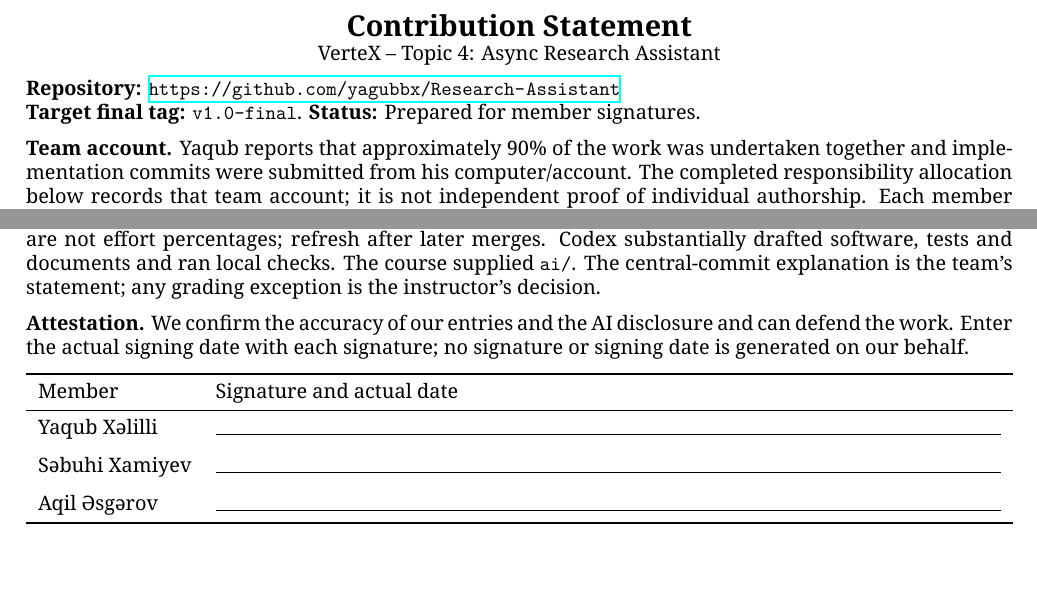
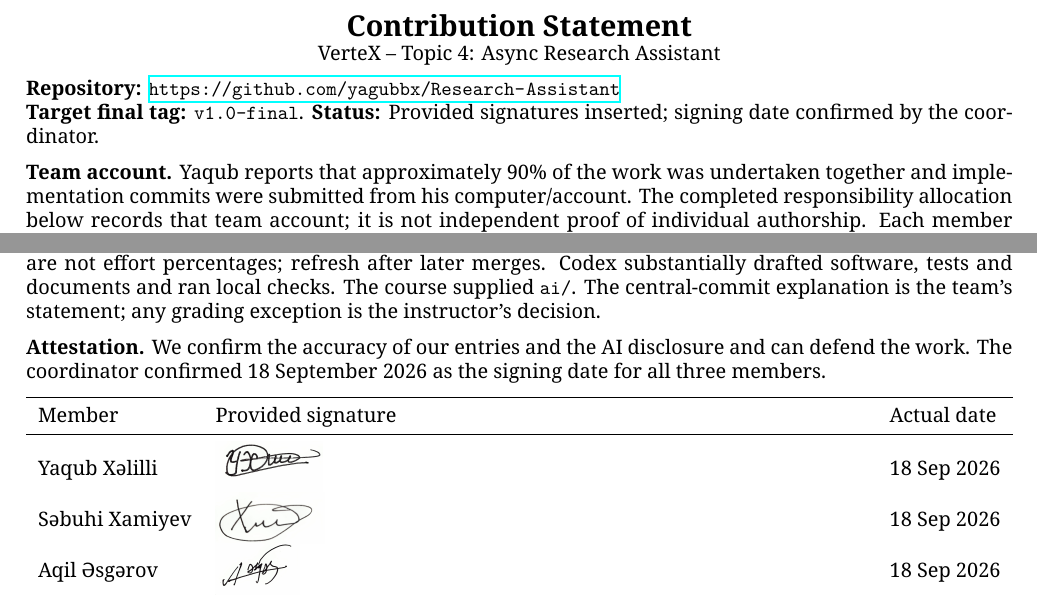
Before and after one commit to yagubbx/Research-Assistant, a LaTeX document (report/contribution_statement.tex): two parts of the page, joined at a grey line, cut so that both start at the same text. The pictures show the PDF file report/contribution_statement.pdf that the author committed with the source.

Commit message:
Include supplied signatures and correct live doctor dependency check

```diff
--- a/report/contribution_statement.tex
+++ b/report/contribution_statement.tex
@@ -1,12 +1,12 @@
 \documentclass[10pt,a4paper]{article}
 \usepackage[margin=1.8cm]{geometry}
 \usepackage{fontspec}\setmainfont{NotoSerif}[Path=../docs/fonts/,Extension=.ttf,UprightFont=*-Regular,BoldFont=*-Bold,ItalicFont=*-Italic,BoldItalicFont=*-BoldItalic]
-\usepackage{tabularx,booktabs,parskip,hyperref}
+\usepackage{tabularx,booktabs,parskip,hyperref,graphicx}
 \begin{document}
 \sloppy
 \begin{center}{\Large\bfseries Contribution Statement}\\VerteX -- Topic 4: Async Research Assistant\end{center}
 \textbf{Repository:} \url{https://github.com/yagubbx/Research-Assistant}\\
-\textbf{Target final tag:} \texttt{v1.0-final}. \textbf{Status:} Prepared for member signatures.
+\textbf{Target final tag:} \texttt{v1.0-final}. \textbf{Status:} Provided signatures inserted; signing date confirmed by the coordinator.
 
 \textbf{Team account.} Yaqub reports that approximately 90\% of the work was undertaken together and implementation commits were submitted from his computer/account. The completed responsibility allocation below records that team account; it is not independent proof of individual authorship. Each member confirms or corrects their entry before signing.
 
@@ -30,9 +30,6 @@
 
 \textbf{Evidence and disclosure.} Snapshot: \texttt{main@fdfcb60}, 9 commits including 2 merges, total 100\%. Counts are not effort percentages; refresh after later merges. Codex substantially drafted software, tests and documents and ran local checks. The course supplied \texttt{ai/}. The central-commit explanation is the team's statement; any grading exception is the instructor's decision.
 
-\textbf{Attestation.} We confirm the accuracy of our entries and the AI disclosure and can defend the work. Enter the actual signing date with each signature; no signature or signing date is generated on our behalf.
+\textbf{Attestation.} We confirm the accuracy of our entries and the AI disclosure and can defend the work. The coordinator confirmed 18 September 2026 as the signing date for all three members.
 
-\begin{tabularx}{\textwidth}{lX}\toprule Member & Signature and actual date\\\midrule
-Yaqub Xəlilli & \hrulefill\\[0.25cm]
-Səbuhi Xamiyev & \hrulefill\\[0.25cm]
-Aqil Əsgərov & \hrulefill\\\bottomrule
+\begin{tabularx}{\textwidth}{lXl}\toprule Member & Provided signature & Actual date\\\midrule
```
Also changed, not shown: HANDOVER_STATUS.md (+3 -0 lines), PROJECT_TREE.md (+2 -0 lines), report/contribution_statement.pdf, report/signatures/aqil.jpeg (added), report/signatures/sebuhi.jpeg (added), report/signatures/yaqub.jpeg (added), report/contribution_statement.tex (3 more changed lines), 2 other files.
